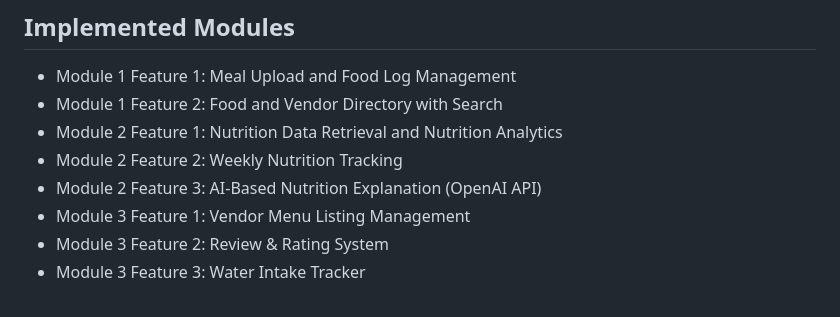
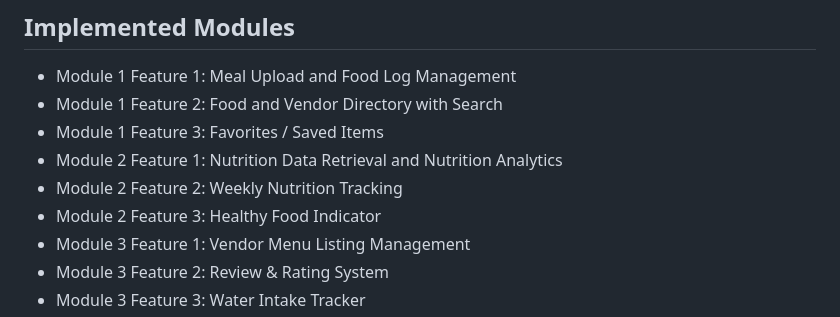
Before and after one commit to Morshed-jaman/CSE471_Nutrisnap, a Markdown page: README.md, the part around the change. Rendered like a GitHub page.

Commit message:
updated feature listing in README.md

```diff
--- a/README.md
+++ b/README.md
@@ -6,9 +6,10 @@ NutriSnap is a Flask web application for meal logging, vendor discovery, nutriti
 
 - Module 1 Feature 1: Meal Upload and Food Log Management
 - Module 1 Feature 2: Food and Vendor Directory with Search
+- Module 1 Feature 3: Favorites / Saved Items
 - Module 2 Feature 1: Nutrition Data Retrieval and Nutrition Analytics
 - Module 2 Feature 2: Weekly Nutrition Tracking
-- Module 2 Feature 3: AI-Based Nutrition Explanation (OpenAI API)
+- Module 2 Feature 3: Healthy Food Indicator
 - Module 3 Feature 1: Vendor Menu Listing Management
 - Module 3 Feature 2: Review & Rating System
 - Module 3 Feature 3: Water Intake Tracker
```
